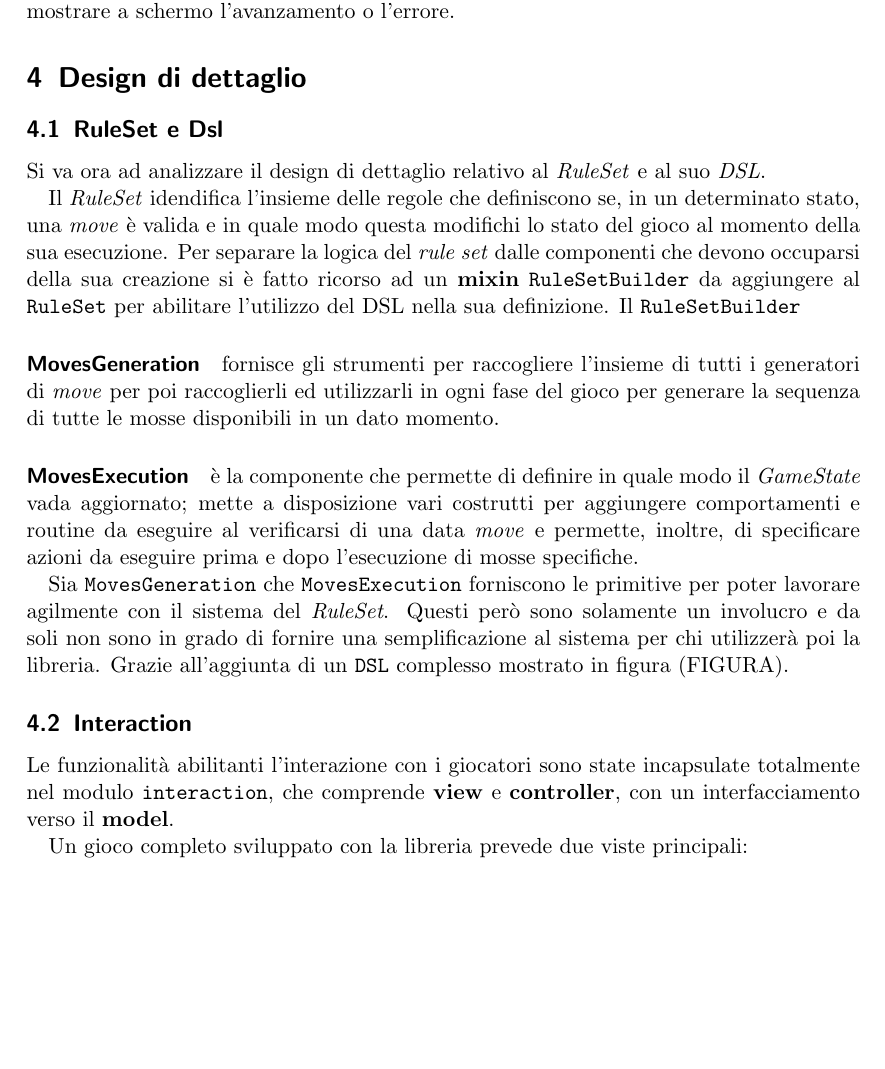
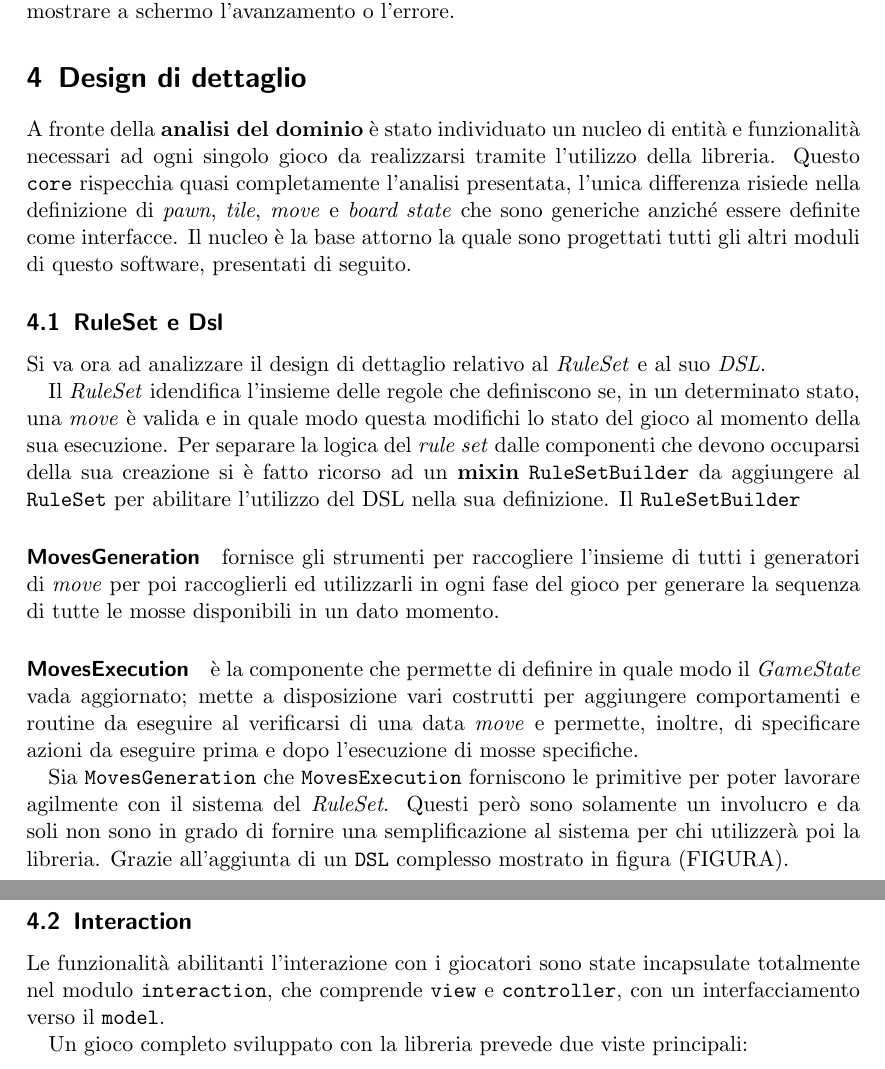
Before and after one commit to francescodente/PPS-19-s-bags, a LaTeX document (doc/report/main.tex, which reads doc/report/tex/04_design_di_dettaglio.tex): part of page 13 of 17 before the commit and two parts of pages 13 and 15 of 18 after it, the two joined at a grey line, cut so that both start at the same text, the shorter picture padded with empty space. Compiled offline with pdfLaTeX.

Commit message:
docs: detailed design introduction - core

```diff
--- a/doc/report/tex/04_design_di_dettaglio.tex
+++ b/doc/report/tex/04_design_di_dettaglio.tex
@@ -3,6 +3,13 @@
 %(scelte rilevanti, pattern di progettazione, organizzazione del codice -- corredato da pochi ma efficaci diagrammi)
 
 %Il design di dettaglio "esplode" (dettaglia) l'architettura, ma viene concettualmente prima dell'implementazione, quindi non metteteci diagrammi ultra-dettagliati estratti dal codice, quelli vanno nella parte di implementazione eventualmente.
+
+% Core
+A fronte della \textbf{analisi del dominio} è stato individuato un nucleo di entità e funzionalità necessari ad ogni singolo gioco da realizzarsi tramite l'utilizzo della libreria.
+%
+Questo \texttt{core} rispecchia quasi completamente l'analisi presentata, l'unica differenza risiede nella definizione di \textit{pawn}, \textit{tile}, \textit{move} e \textit{board state} che sono generiche anziché essere definite come interfacce.
+%
+Il nucleo è la base attorno la quale sono progettati tutti gli altri moduli di questo software, presentati di seguito.
 
 % Estensioni dello stato tramite type class
 % Concetti del DSL (?)
@@ -33,7 +40,7 @@ Grazie all'aggiunta di un \texttt{DSL} complesso mostrato in figura (FIGURA).
 
 \subsection{Interaction}
 
-Le funzionalità abilitanti l'interazione con i giocatori sono state incapsulate totalmente nel modulo \texttt{interaction}, che comprende \textbf{view} e \textbf{controller}, con un interfacciamento verso il \textbf{model}.
+Le funzionalità abilitanti l'interazione con i giocatori sono state incapsulate totalmente nel modulo \texttt{interaction}, che comprende \texttt{view} e \texttt{controller}, con un interfacciamento verso il \texttt{model}.
 
 Un gioco completo sviluppato con la libreria prevede due viste principali:
 \begin{itemize}
```
